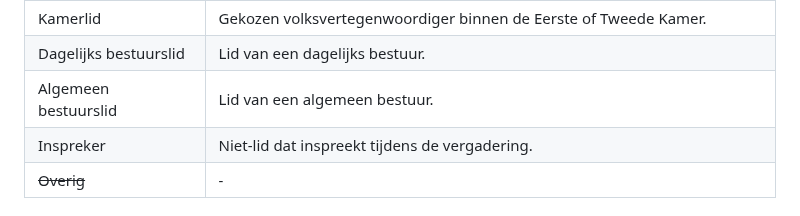
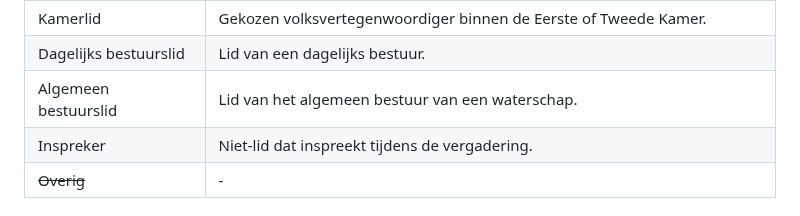
Before and after one commit to Regionaal-Archief-Rivierenland/ORI-A-Website, a Markdown page: pages/begrippenlijsten.md, the part around the change. Drawn GitHub-style.

Commit message:
revert: `algemeen bestuurslid` hoort in VNG's ORI bij waterschappen
De "raad" in een waterschap heet voor zover ik kan zien ook gewoon
"Algemeen bestuur"

```diff
--- a/pages/begrippenlijsten.md
+++ b/pages/begrippenlijsten.md
@@ -72,7 +72,7 @@ De rol "Overig" bestaat om compatibiliteit met het oorspronkelijke ORI informati
 | Statenlid             | Gekozen volksvertegenwoordiger binnen een provincie.                       |
 | Kamerlid              | Gekozen volksvertegenwoordiger binnen de Eerste of Tweede Kamer.           |
 | Dagelijks bestuurslid | Lid van een dagelijks bestuur.                                             |
-| Algemeen bestuurslid  | Lid van een algemeen bestuur.                                              |
+| Algemeen bestuurslid  | Lid van het algemeen bestuur van een waterschap.                           |
 | Inspreker             | Niet-lid dat inspreekt tijdens de vergadering.                             |
 | <del>Overig</del>     | -                                                                          |
 
```
